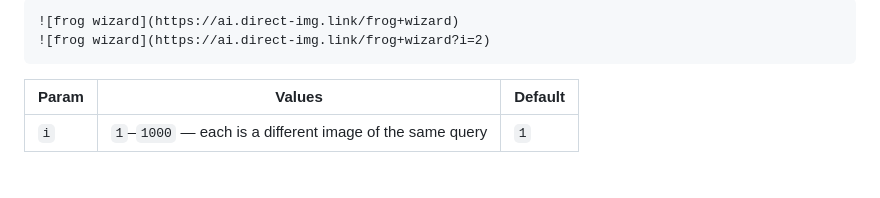
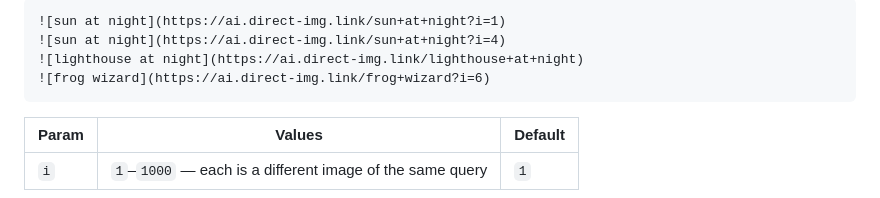
Before and after one commit to direct-img/direct-img.link, a Markdown page: README.md, the part around one of its changes. GitHub-like rendering; blank space fills up the shorter version.

Commit message:
Docs: Show AuroraIMG2-50M examples in the AI images section
Co-Authored-By: Claude Opus 5.5 <noreply@anthropic.com>

````diff
--- a/README.md
+++ b/README.md
@@ -125,6 +127,8 @@ Licenses come from each source's metadata and can be wrong. Check the original b
 ```markdown
-![frog wizard](https://ai.direct-img.link/frog+wizard)
-![frog wizard](https://ai.direct-img.link/frog+wizard?i=2)
+![sun at night](https://ai.direct-img.link/sun+at+night?i=1)
+![sun at night](https://ai.direct-img.link/sun+at+night?i=4)
+![lighthouse at night](https://ai.direct-img.link/lighthouse+at+night)
+![frog wizard](https://ai.direct-img.link/frog+wizard?i=6)
 ```
 
 | Param | Values | Default |
````
Also changed, not shown: other parts of README.md (+2 -0 lines).
